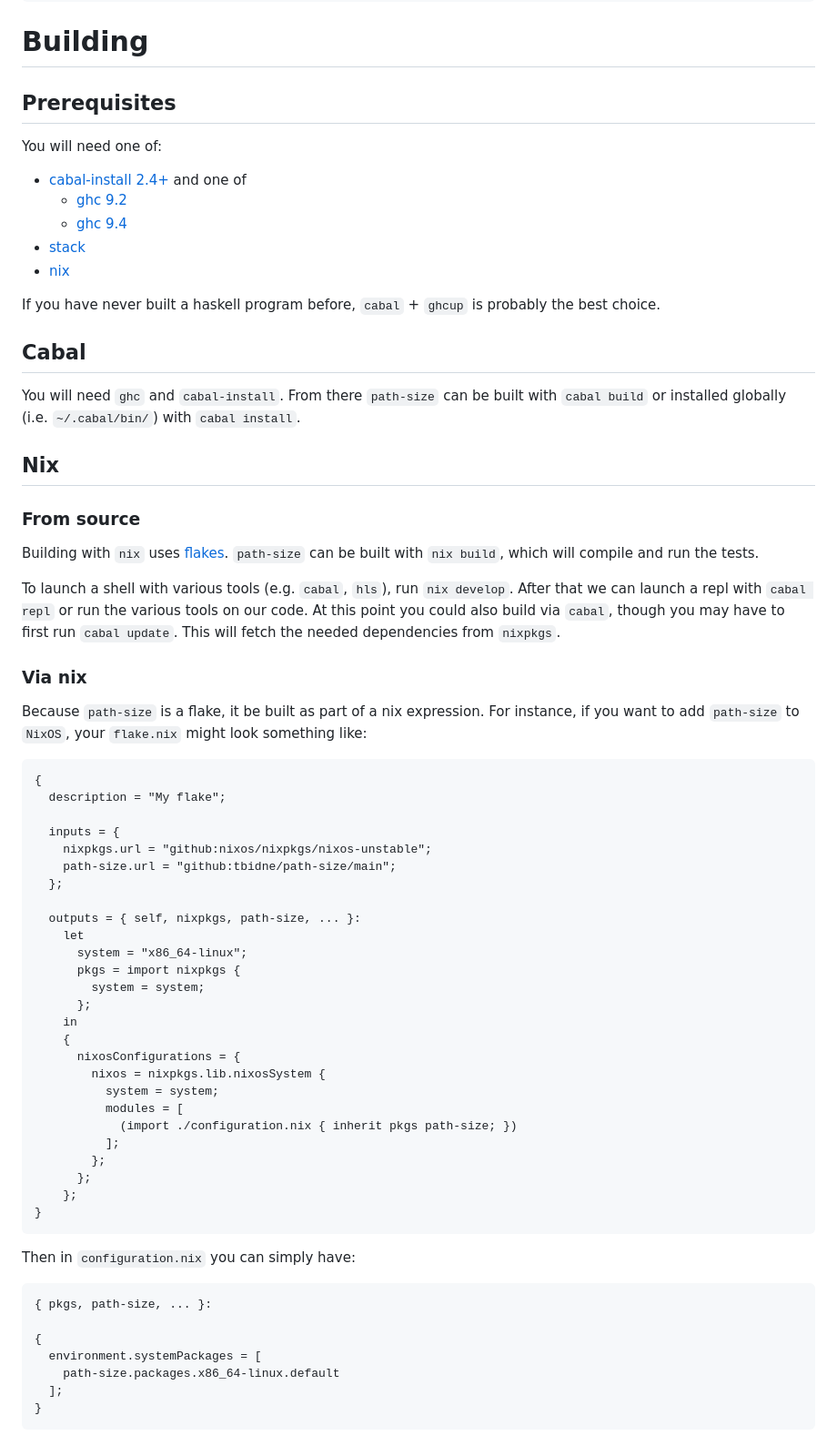
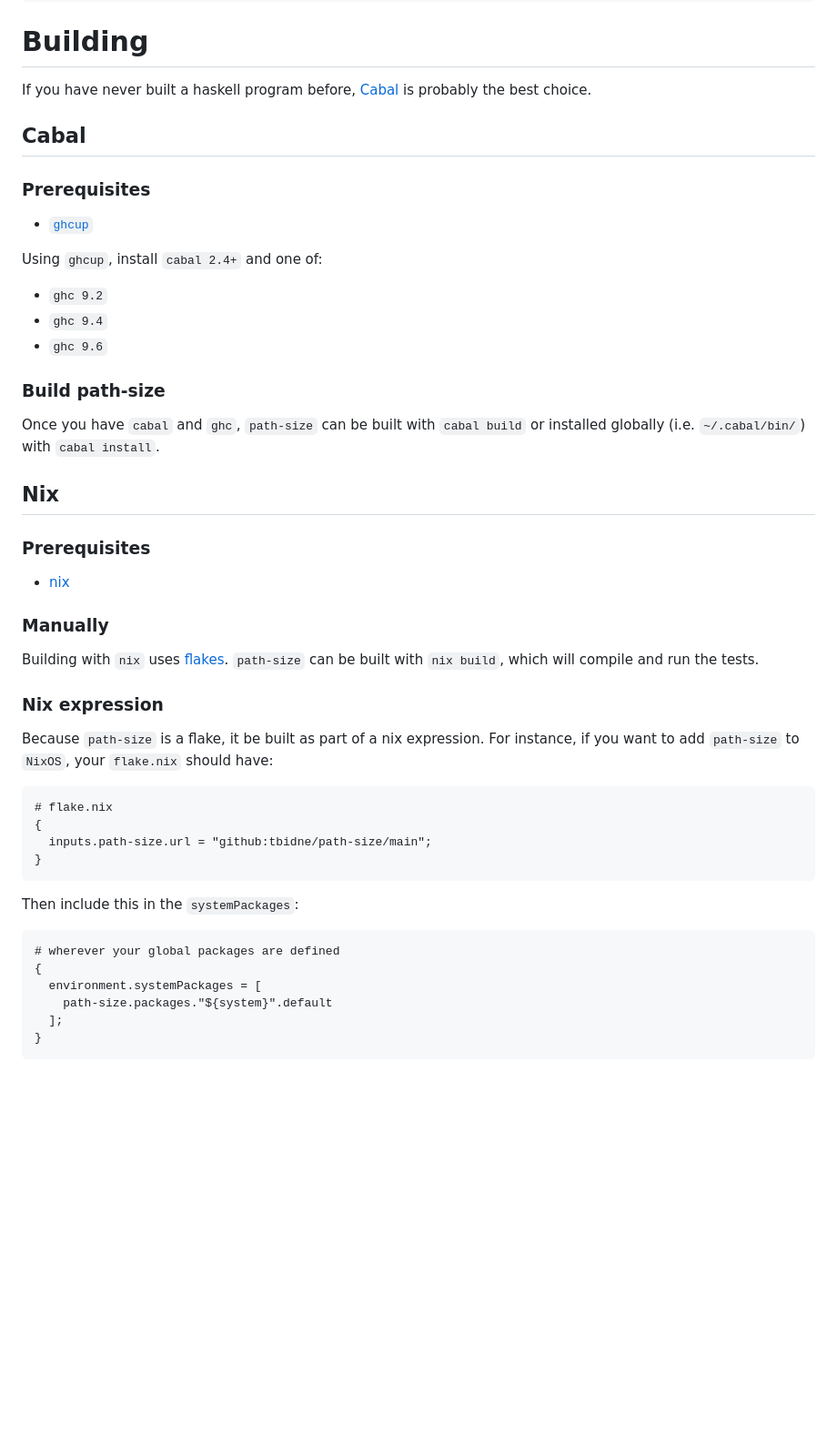
Before and after one commit to tbidne/path-size, a Markdown page: README.md, the part around the change. Shown at 91% size. Rendered like a GitHub page; blank space fills up the shorter version.

Commit message:
Improve building instructions

````diff
--- a/README.md
+++ b/README.md
@@ -192,71 +192,52 @@ $ path-size -s pool ./
 
 # Building
 
-## Prerequisites
-
-You will need one of:
-
-* [cabal-install 2.4+](https://www.haskell.org/cabal/download.html) and one of
-  * [ghc 9.2](https://www.haskell.org/ghcup/)
-  * [ghc 9.4](https://www.haskell.org/ghcup/)
-* [stack](https://docs.haskellstack.org/en/stable/README/#how-to-install)
-* [nix](https://nixos.org/download.html)
-
-If you have never built a haskell program before, `cabal` + `ghcup` is probably the best choice.
+If you have never built a haskell program before, [Cabal](#cabal) is probably the best choice.
 
 ## Cabal
 
-You will need `ghc` and `cabal-install`. From there `path-size` can be built with `cabal build` or installed globally (i.e. `~/.cabal/bin/`) with `cabal install`.
+### Prerequisites
+
+* [`ghcup`](https://www.haskell.org/ghcup/)
+
+Using `ghcup`, install `cabal 2.4+` and one of:
+
+- `ghc 9.2`
+- `ghc 9.4`
+- `ghc 9.6`
+
+### Build path-size
+
+Once you have `cabal` and `ghc`, `path-size` can be built with `cabal build` or installed globally (i.e. `~/.cabal/bin/`) with `cabal install`.
 
 ## Nix
 
-### From source
+### Prerequisites
+
+* [nix](https://nixos.org/download.html)
+
+### Manually
 
 Building with `nix` uses [flakes](https://nixos.wiki/wiki/Flakes). `path-size` can be built with `nix build`, which will compile and run the tests.
 
-To launch a shell with various tools (e.g. `cabal`, `hls`), run `nix develop`. After that we can launch a repl with `cabal repl` or run the various tools on our code. At this point you could also build via `cabal`, though you may have to first run `cabal update`. This will fetch the needed dependencies from `nixpkgs`.
+### Nix expression
 
-### Via nix
-
-Because `path-size` is a flake, it be built as part of a nix expression. For instance, if you want to add `path-size` to `NixOS`, your `flake.nix` might look something like:
+Because `path-size` is a flake, it be built as part of a nix expression. For instance, if you want to add `path-size` to `NixOS`, your `flake.nix` should have:
 
 ```nix
+# flake.nix
 {
-  description = "My flake";
-
-  inputs = {
-    nixpkgs.url = "github:nixos/nixpkgs/nixos-unstable";
-    path-size.url = "github:tbidne/path-size/main";
-  };
-
-  outputs = { self, nixpkgs, path-size, ... }:
-    let
-      system = "x86_64-linux";
-      pkgs = import nixpkgs {
-        system = system;
-      };
-    in
-    {
-      nixosConfigurations = {
-        nixos = nixpkgs.lib.nixosSystem {
-          system = system;
-          modules = [
-            (import ./configuration.nix { inherit pkgs path-size; })
-          ];
-        };
-      };
-    };
+  inputs.path-size.url = "github:tbidne/path-size/main";
 }
 ```
 
-Then in `configuration.nix` you can simply have:
+Then include this in the `systemPackages`:
 
 ```nix
-{ pkgs, path-size, ... }:
-
+# wherever your global packages are defined
 {
   environment.systemPackages = [
-    path-size.packages.x86_64-linux.default
+    path-size.packages."${system}".default
   ];
 }
 ```
````
